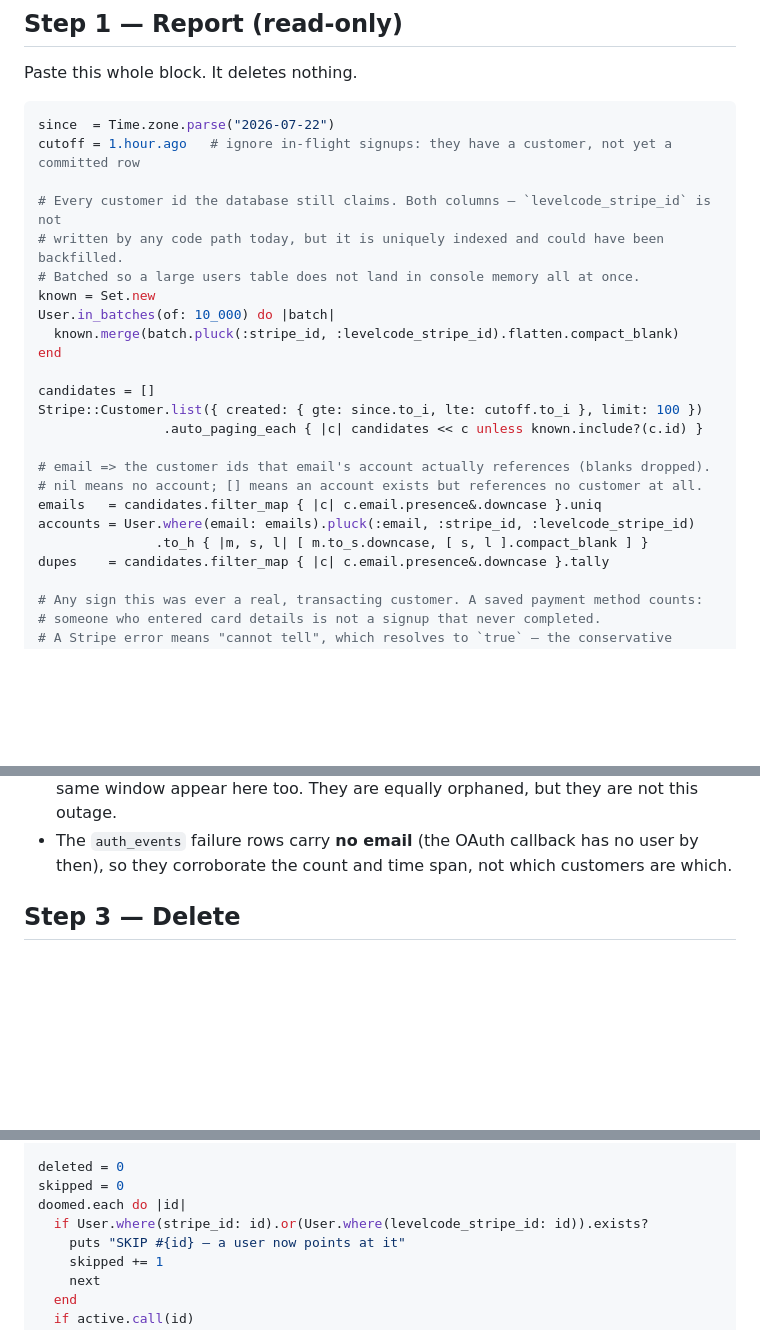
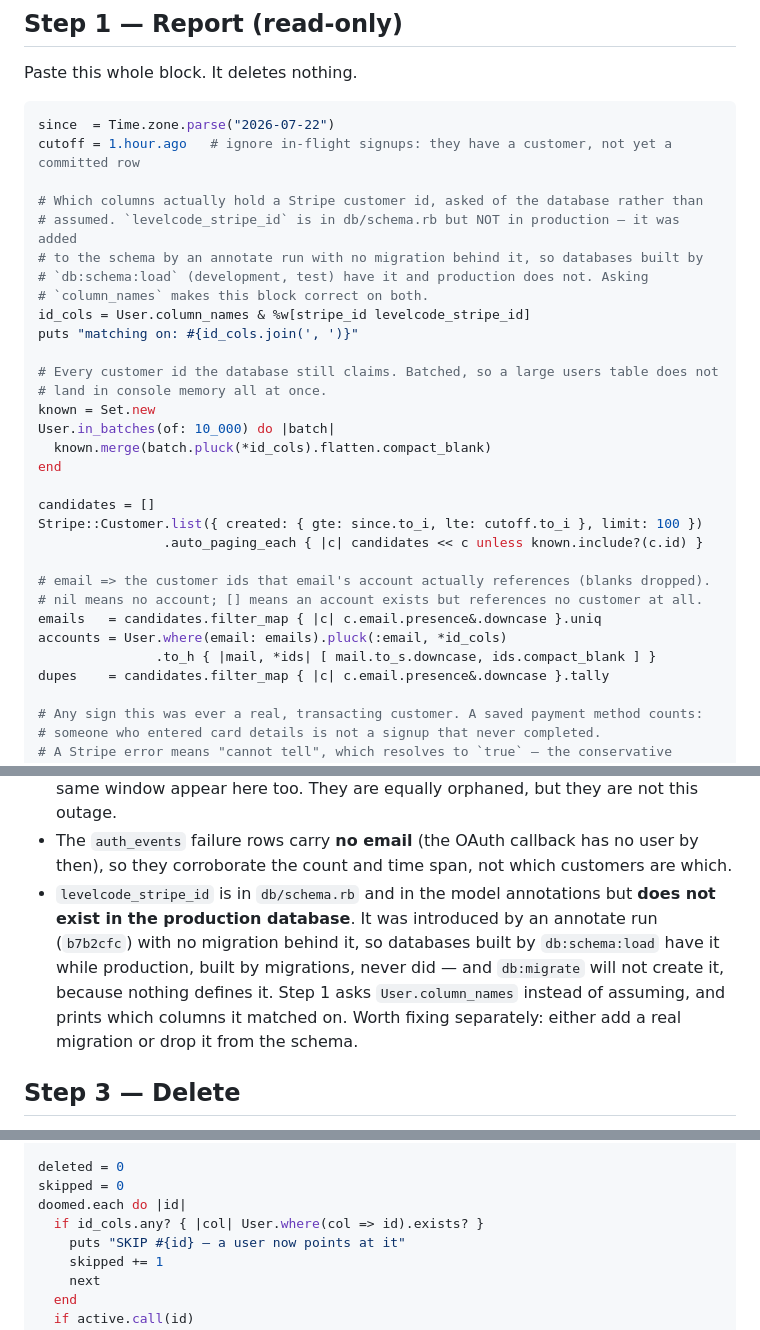
Before and after one commit to systemu-net/thin.ly, a Markdown page: STRIPE_ORPHAN_CUSTOMER_CLEANUP.md, 3 parts joined by grey strips. GitHub-like rendering; blank space fills up the shorter version.

Commit message:
fix(docs): do not assume levelcode_stripe_id exists
Running step 1 on production died on:

    PG::UndefinedColumn: column "levelcode_stripe_id" does not exist

The column is in db/schema.rb and in the model annotations, but it is NOT in the
production database, and no migration adds it — `grep -rl levelcode_stripe_id
db/migrate/` is empty. It entered the tree in b7b2cfc ("Add annotations",
2026-07-22), which touched only schema.rb and annotation comments: an annotate run
regenerated the schema from a local database where the column had been added by
hand.

So it exists wherever the database was built by `db:schema:load` — development and
test — and nowhere that was built by migrations. `db:migrate` will never create it,
because nothing defines it. Locally `User.first.levelcode_stripe_id` returns nil;
on production the attribute does not exist at all.

Step 1 now asks the database which columns are actually there:

    id_cols = User.column_names & %w[stripe_id levelcode_stripe_id]

and uses that for the known-ids scan, the per-email account map, and the
pre-delete re-check, printing what it matched on. Correct on both shapes rather
than correct on the one that happened to be in front of me.

Verified by extracting the blocks and running them twice: as-is (prints "matching
on: stripe_id, levelcode_stripe_id") and with User.column_names patched to hide the
column, reproducing production exactly (prints "matching on: stripe_id"). Both
complete with identical classification and no error; customer count unchanged at
321.

The drift itself is worth a separate decision — add a real migration if LevelCode
billing separation is actually wanted, or drop the column from schema.rb if it is
not. Noted in the runbook's limits rather than fixed here, since this PR should not
be quietly changing the schema.

```diff
--- a/STRIPE_ORPHAN_CUSTOMER_CLEANUP.md
+++ b/STRIPE_ORPHAN_CUSTOMER_CLEANUP.md
@@ -48,12 +48,19 @@ Paste this whole block. It deletes nothing.
 since  = Time.zone.parse("2026-07-22")
 cutoff = 1.hour.ago   # ignore in-flight signups: they have a customer, not yet a committed row
 
-# Every customer id the database still claims. Both columns — `levelcode_stripe_id` is not
-# written by any code path today, but it is uniquely indexed and could have been backfilled.
-# Batched so a large users table does not land in console memory all at once.
+# Which columns actually hold a Stripe customer id, asked of the database rather than
+# assumed. `levelcode_stripe_id` is in db/schema.rb but NOT in production — it was added
+# to the schema by an annotate run with no migration behind it, so databases built by
+# `db:schema:load` (development, test) have it and production does not. Asking
+# `column_names` makes this block correct on both.
+id_cols = User.column_names & %w[stripe_id levelcode_stripe_id]
+puts "matching on: #{id_cols.join(', ')}"
+
+# Every customer id the database still claims. Batched, so a large users table does not
+# land in console memory all at once.
 known = Set.new
 User.in_batches(of: 10_000) do |batch|
-  known.merge(batch.pluck(:stripe_id, :levelcode_stripe_id).flatten.compact_blank)
+  known.merge(batch.pluck(*id_cols).flatten.compact_blank)
 end
 
 candidates = []
@@ -63,8 +70,8 @@ Stripe::Customer.list({ created: { gte: since.to_i, lte: cutoff.to_i }, limit: 1
 # email => the customer ids that email's account actually references (blanks dropped).
 # nil means no account; [] means an account exists but references no customer at all.
 emails   = candidates.filter_map { |c| c.email.presence&.downcase }.uniq
-accounts = User.where(email: emails).pluck(:email, :stripe_id, :levelcode_stripe_id)
-               .to_h { |m, s, l| [ m.to_s.downcase, [ s, l ].compact_blank ] }
+accounts = User.where(email: emails).pluck(:email, *id_cols)
+               .to_h { |mail, *ids| [ mail.to_s.downcase, ids.compact_blank ] }
 dupes    = candidates.filter_map { |c| c.email.presence&.downcase }.tally
 
 # Any sign this was ever a real, transacting customer. A saved payment method counts:
@@ -137,6 +144,12 @@ Two limits no amount of classification fixes:
   equally orphaned, but they are not this outage.
 - The `auth_events` failure rows carry **no email** (the OAuth callback has no user by then), so
   they corroborate the count and time span, not which customers are which.
+- `levelcode_stripe_id` is in `db/schema.rb` and in the model annotations but **does not exist in
+  the production database**. It was introduced by an annotate run (`b7b2cfc`) with no migration
+  behind it, so databases built by `db:schema:load` have it while production, built by migrations,
+  never did — and `db:migrate` will not create it, because nothing defines it. Step 1 asks
+  `User.column_names` instead of assuming, and prints which columns it matched on. Worth fixing
+  separately: either add a real migration or drop it from the schema.
 
 ## Step 3 — Delete
 
@@ -163,7 +176,7 @@ else
 deleted = 0
 skipped = 0
 doomed.each do |id|
-  if User.where(stripe_id: id).or(User.where(levelcode_stripe_id: id)).exists?
+  if id_cols.any? { |col| User.where(col => id).exists? }
     puts "SKIP #{id} — a user now points at it"
     skipped += 1
     next
```
